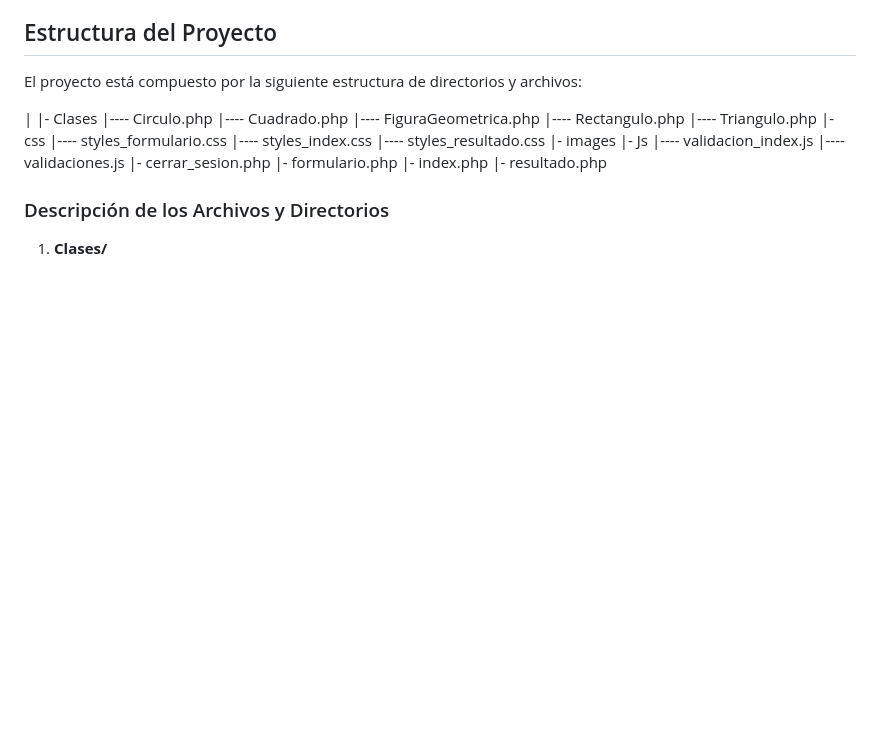
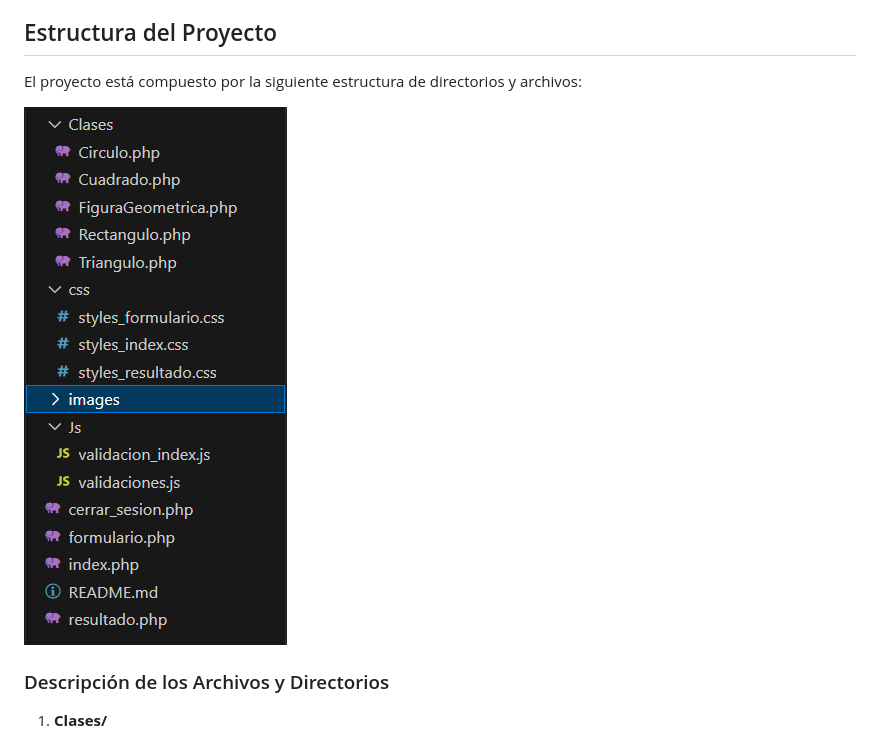
Before and after one commit to ainaorozcogonzalez/Figuras-geometricas, a Markdown page: README.md, the part around the change. Drawn GitHub-style; pictures changed too: images/estructura.png (added); blank space fills up the shorter version.

Commit message:
Cambio en el readme

```diff
--- a/README.md
+++ b/README.md
@@ -10,26 +10,7 @@ El objetivo principal de este proyecto es proporcionar una interfaz sencilla y e
 
 El proyecto está compuesto por la siguiente estructura de directorios y archivos:
 
-|
-|- Clases
-|---- Circulo.php
-|---- Cuadrado.php
-|---- FiguraGeometrica.php
-|---- Rectangulo.php
-|---- Triangulo.php
-|- css
-|---- styles_formulario.css
-|---- styles_index.css
-|---- styles_resultado.css
-|- images
-|- Js
-|---- validacion_index.js
-|---- validaciones.js
-|- cerrar_sesion.php
-|- formulario.php
-|- index.php
-|- resultado.php
-
+![estructura](images/estructura.png)
 
 ### Descripción de los Archivos y Directorios
 
```
